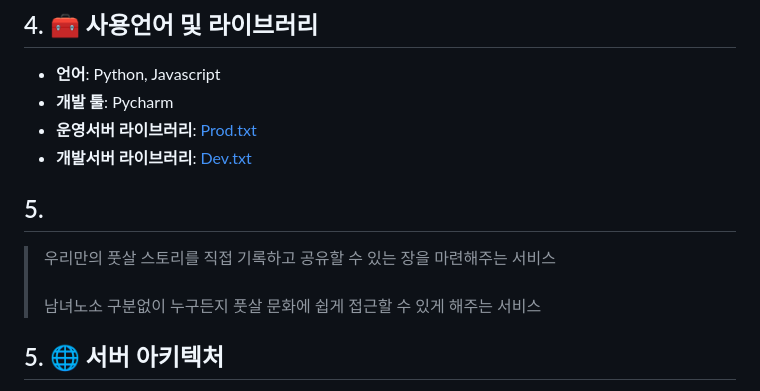
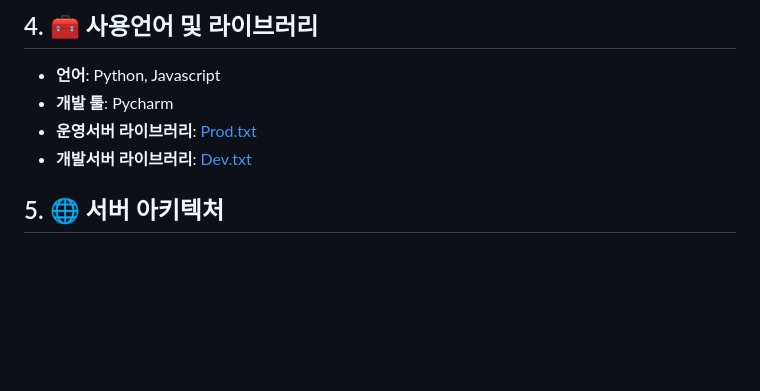
Before and after one commit to chrishyunstead/Final_project, a Markdown page: README.md, the part around the change. Drawn GitHub-style; blank space fills up the shorter version.

Commit message:
initial commit

```diff
--- a/README.md
+++ b/README.md
@@ -34,9 +34,6 @@
 - **개발 툴**: Pycharm
 - **운영서버 라이브러리**: [Prod.txt](requirements/common.txt)
 - **개발서버 라이브러리**: [Dev.txt](requirements/dev.txt)
-
-## 5.
-> 우리만의 풋살 스토리를 직접 기록하고 공유할 수 있는 장을 마련해주는 서비스 <br><br> 남녀노소 구분없이 누구든지 풋살 문화에 쉽게 접근할 수 있게 해주는 서비스
 
 ## 5. 🌐 서버 아키텍처
 <details>
```
